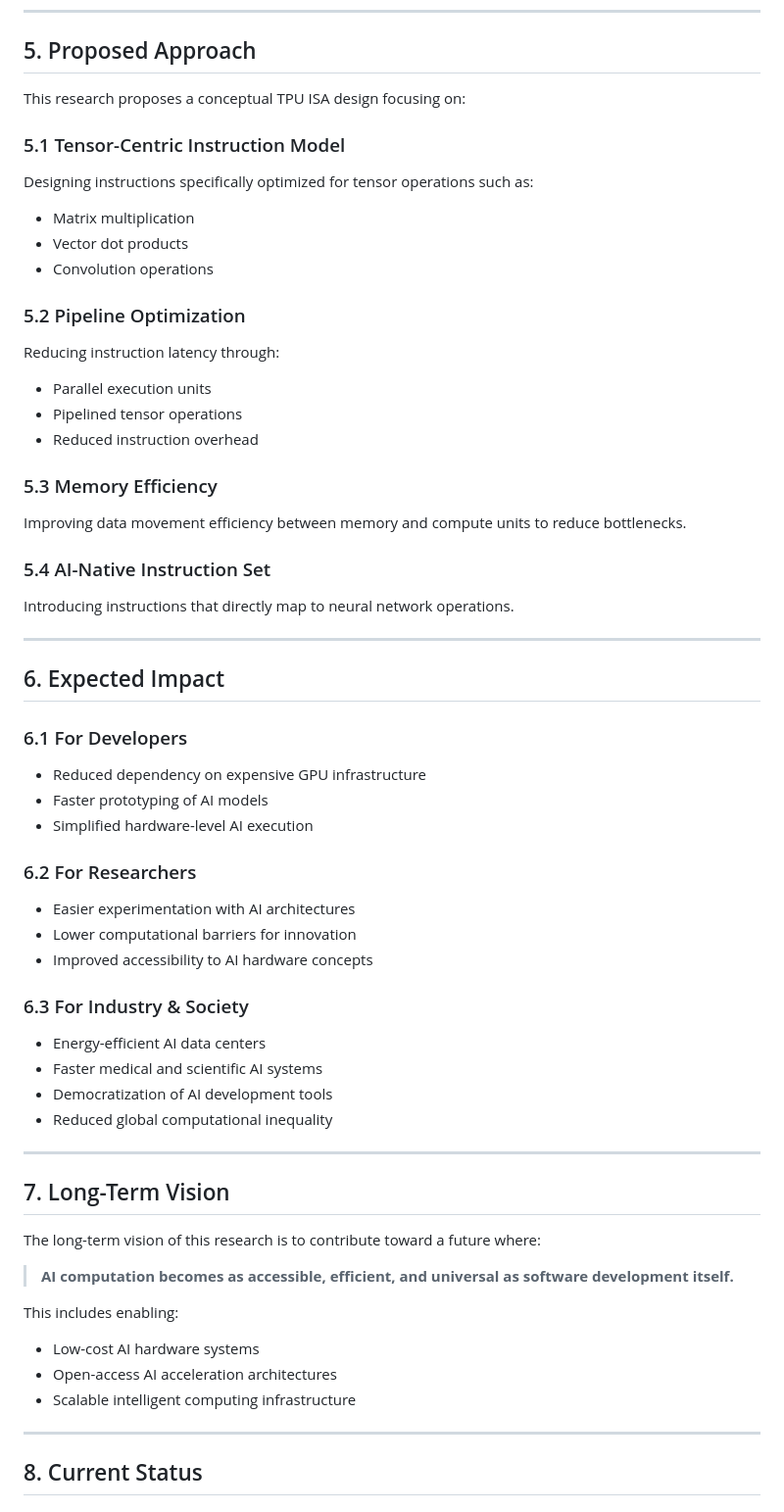
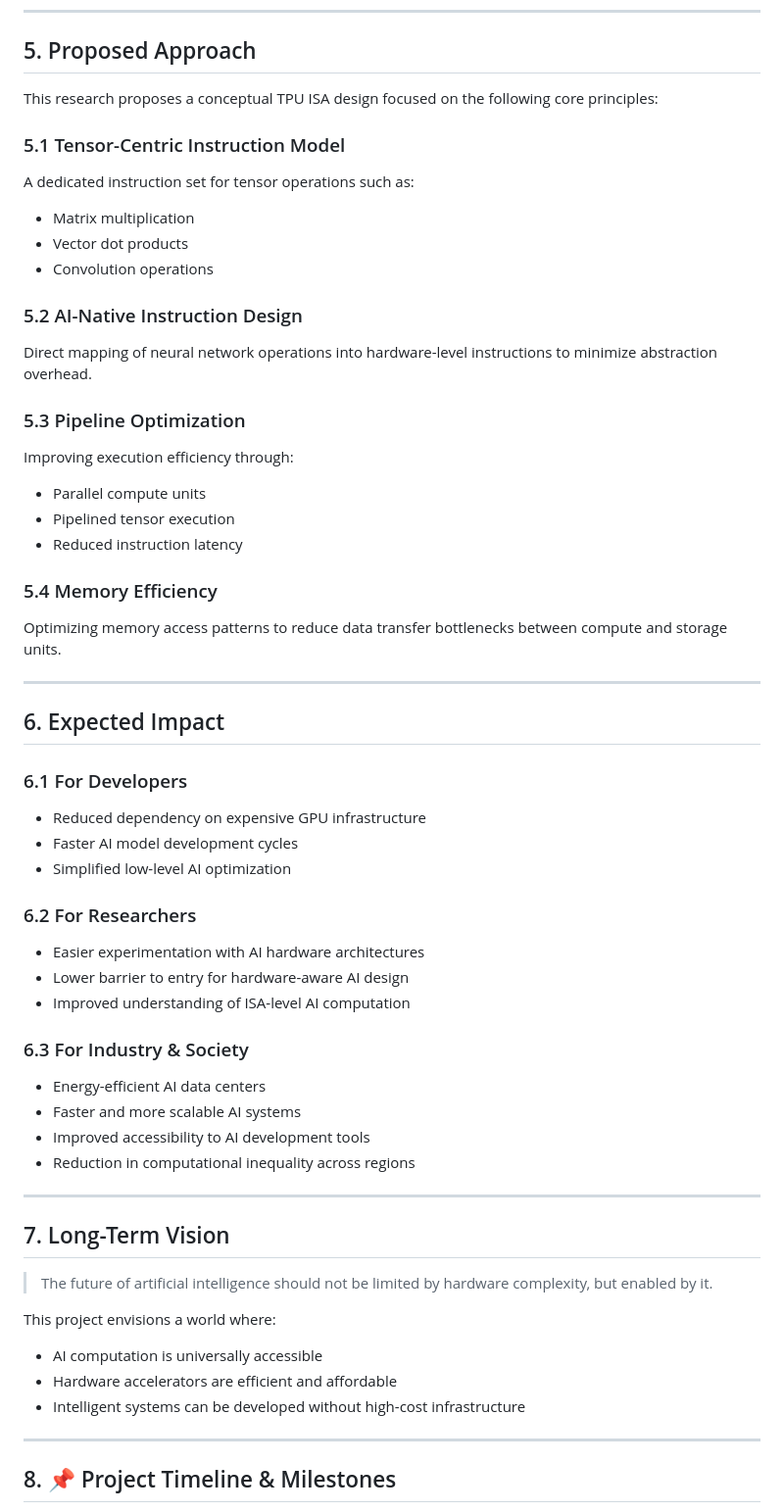
Before and after one commit to priyamghosh2009/tensor-processing-unit-research-webpage, a Markdown page: README.md, the part around one of its changes. Shown at 98% size. Rendered like a GitHub page.

```diff
--- a/README.md
+++ b/README.md
@@ -70,27 +79,25 @@ A Tensor Processing Unit (TPU) is a domain-specific hardware accelerator designe
 
 ## 5. Proposed Approach
 
-This research proposes a conceptual TPU ISA design focusing on:
+This research proposes a conceptual TPU ISA design focused on the following core principles:
 
 ### 5.1 Tensor-Centric Instruction Model
-Designing instructions specifically optimized for tensor operations such as:
-
+A dedicated instruction set for tensor operations such as:
 - Matrix multiplication
 - Vector dot products
 - Convolution operations
 
-### 5.2 Pipeline Optimization
-Reducing instruction latency through:
+### 5.2 AI-Native Instruction Design
+Direct mapping of neural network operations into hardware-level instructions to minimize abstraction overhead.
 
-- Parallel execution units
-- Pipelined tensor operations
-- Reduced instruction overhead
+### 5.3 Pipeline Optimization
+Improving execution efficiency through:
+- Parallel compute units
+- Pipelined tensor execution
+- Reduced instruction latency
 
-### 5.3 Memory Efficiency
-Improving data movement efficiency between memory and compute units to reduce bottlenecks.
-
-### 5.4 AI-Native Instruction Set
-Introducing instructions that directly map to neural network operations.
+### 5.4 Memory Efficiency
+Optimizing memory access patterns to reduce data transfer bottlenecks between compute and storage units.
 
 ---
 
@@ -98,35 +105,33 @@ Introducing instructions that directly map to neural network operations.
 
 ### 6.1 For Developers
 - Reduced dependency on expensive GPU infrastructure
-- Faster prototyping of AI models
-- Simplified hardware-level AI execution
+- Faster AI model development cycles
+- Simplified low-level AI optimization
 
 ### 6.2 For Researchers
-- Easier experimentation with AI architectures
-- Lower computational barriers for innovation
-- Improved accessibility to AI hardware concepts
+- Easier experimentation with AI hardware architectures
+- Lower barrier to entry for hardware-aware AI design
+- Improved understanding of ISA-level AI computation
 
 ### 6.3 For Industry & Society
 - Energy-efficient AI data centers
-- Faster medical and scientific AI systems
-- Democratization of AI development tools
-- Reduced global computational inequality
+- Faster and more scalable AI systems
+- Improved accessibility to AI development tools
+- Reduction in computational inequality across regions
 
 ---
 
 ## 7. Long-Term Vision
 
-The long-term vision of this research is to contribute toward a future where:
+> The future of artificial intelligence should not be limited by hardware complexity, but enabled by it.
 
-> **AI computation becomes as accessible, efficient, and universal as software development itself.**
+This project envisions a world where:
 
-This includes enabling:
-
-- Low-cost AI hardware systems
-- Open-access AI acceleration architectures
-- Scalable intelligent computing infrastructure
+- AI computation is universally accessible
+- Hardware accelerators are efficient and affordable
+- Intelligent systems can be developed without high-cost infrastructure
 
 ---
 
-## 8. Current Status
+## 8. 📌 Project Timeline & Milestones
 
```
Also changed, not shown: other parts of README.md (+88 -30 lines).
